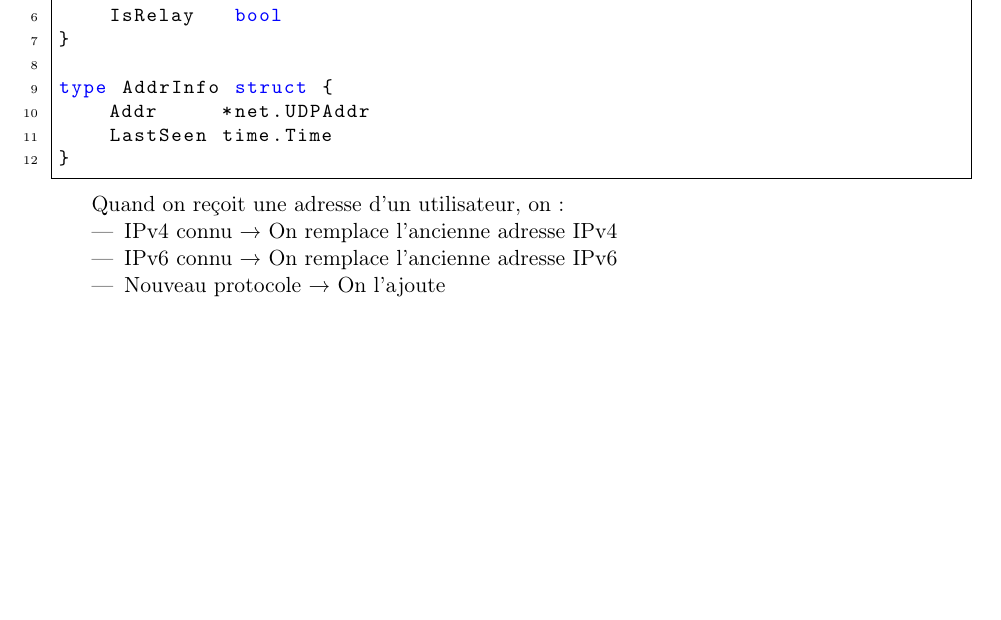
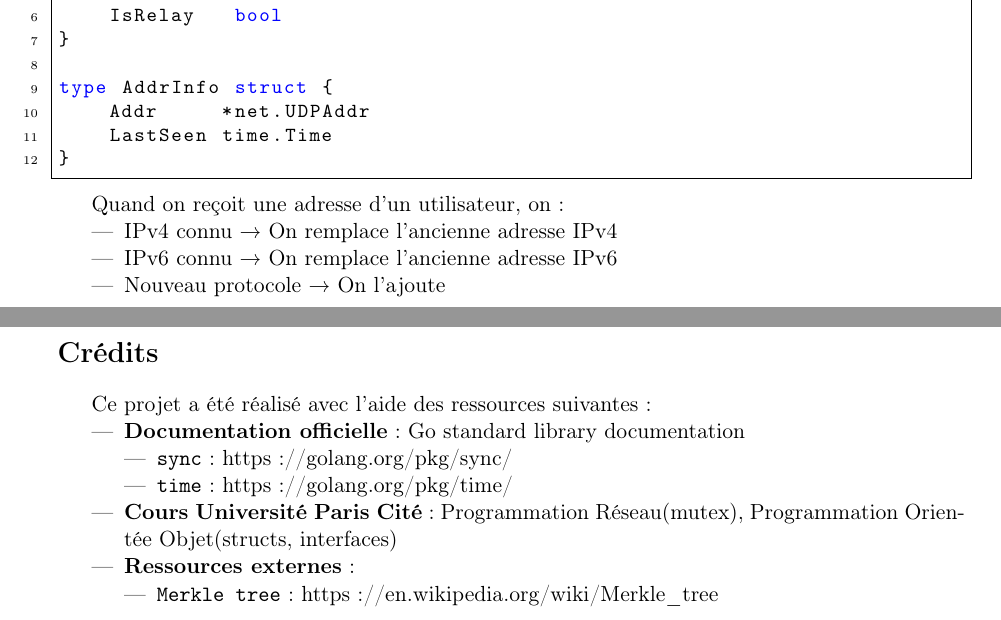
Before and after one commit to guillaume-xue/Systeme-de-partage-de-fichiers-P2P, a LaTeX document (rapport/rapport.tex): part of page 10 of 10 before the commit and two parts of pages 10 and 11 of 11 after it, the two joined at a grey line, cut so that both start at the same text, the shorter picture padded with empty space. Compiled offline with pdfLaTeX.

Commit message:
Update README and reports: Add alternative build command and include credits section in reports

```diff
--- a/rapport/rapport.tex
+++ b/rapport/rapport.tex
@@ -424,4 +424,22 @@ Quand on reçoit une adresse d'un utilisateur, on :
     \item IPv6 connu → On remplace l'ancienne adresse IPv6
     \item Nouveau protocole → On l'ajoute
 \end{itemize}
+
+\section*{Crédits}
+
+Ce projet a été réalisé avec l'aide des ressources suivantes :
+
+\begin{itemize}
+    \item \textbf{Documentation officielle} : Go standard library documentation
+    \begin{itemize}
+        \item \texttt{sync} : https://golang.org/pkg/sync/
+        \item \texttt{time} : https://golang.org/pkg/time/
+    \end{itemize}
+    \item \textbf{Cours Université Paris Cité} : Programmation Réseau(mutex), Programmation Orientée Objet(structs, interfaces)
+    \item \textbf{Ressources externes} :
+    \begin{itemize}
+        \item \texttt{Merkle tree} : https://en.wikipedia.org/wiki/Merkle\_tree
+    \end{itemize}
+\end{itemize}
+
 \end{document}
```
Also changed, not shown: rapport/rapport_short.tex (+17 -0 lines), README.md, rapport/rapport.pdf, rapport/rapport_short.pdf.
